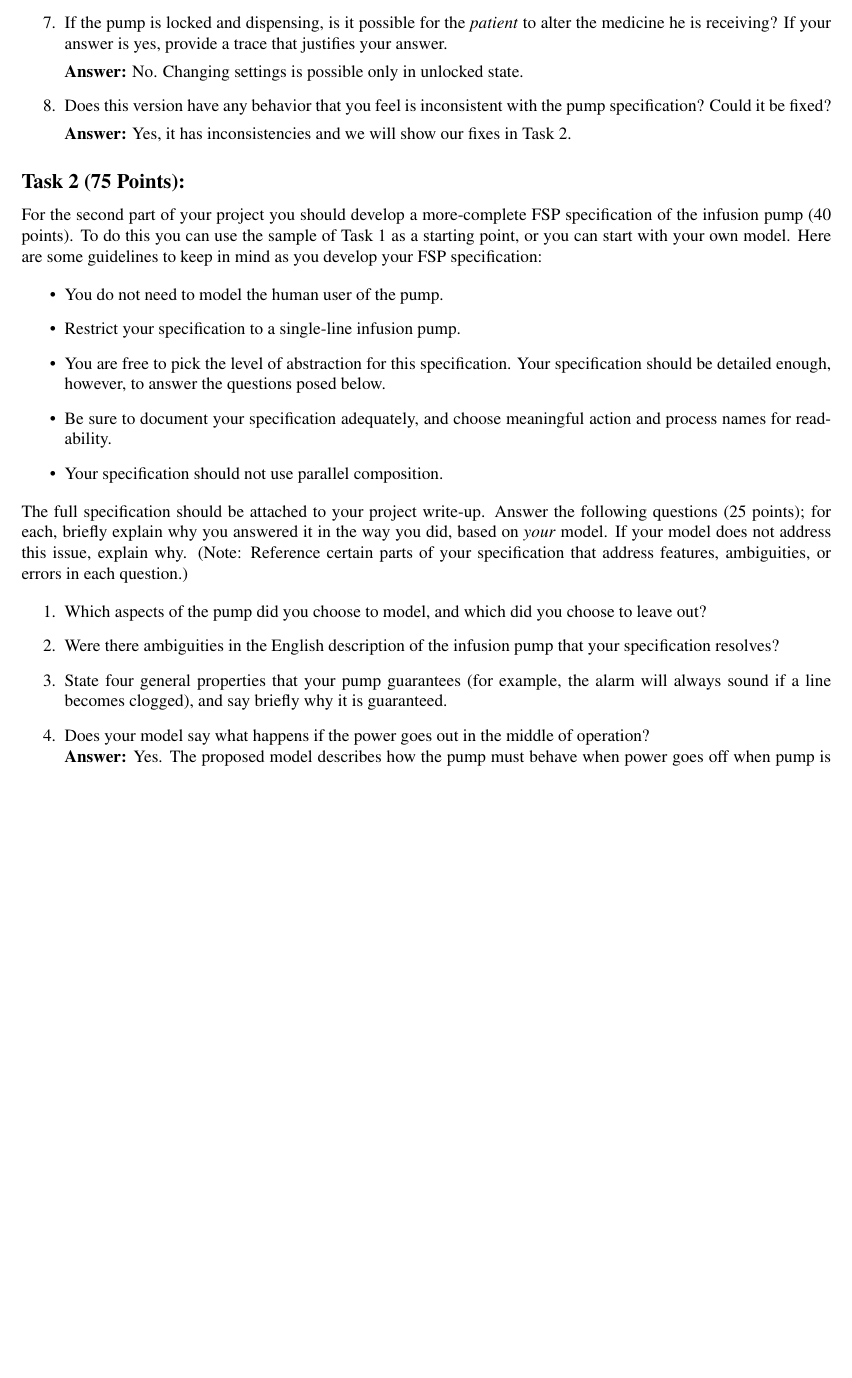
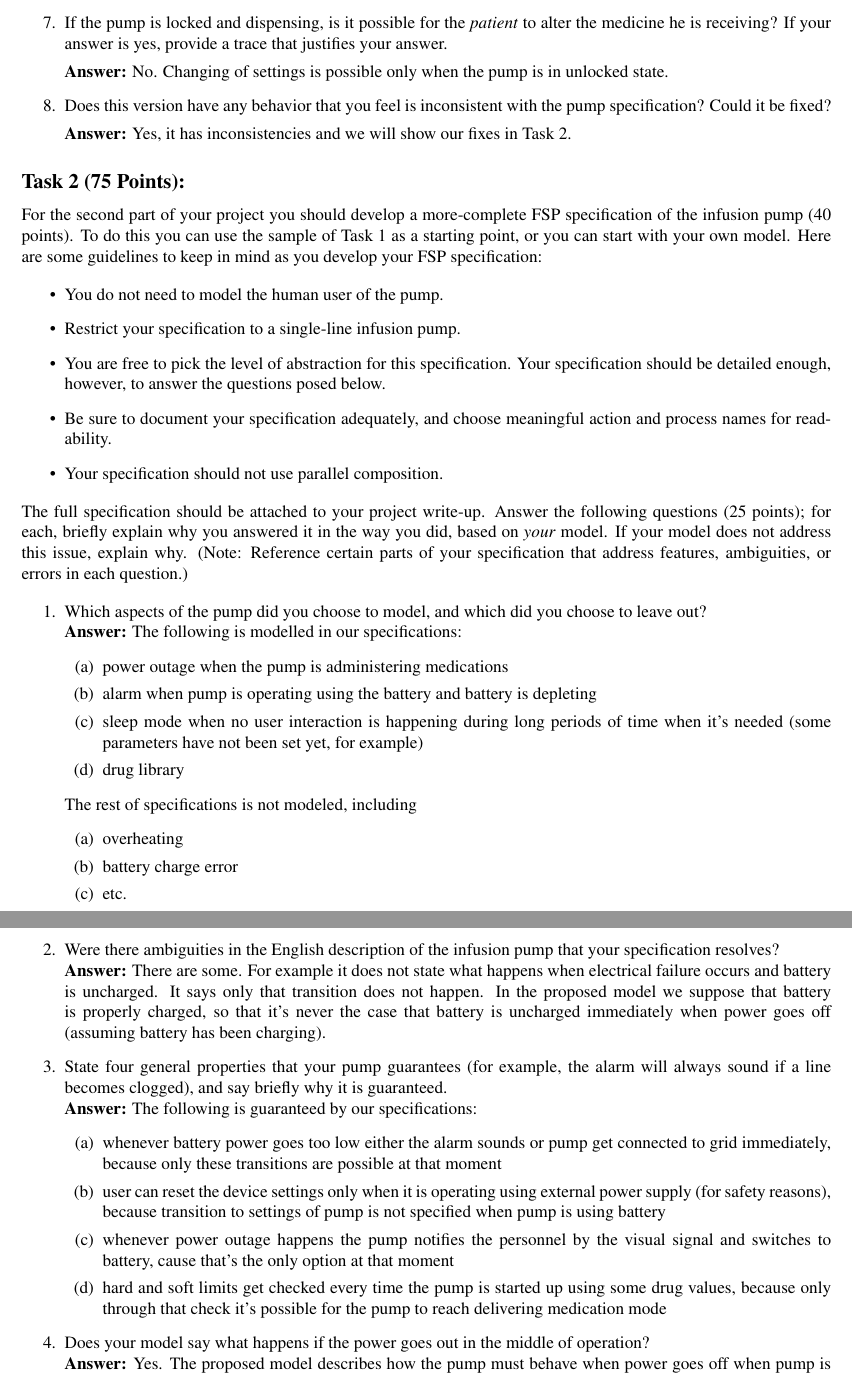
Before and after one commit to MeRuslan/MSS-Project1, a LaTeX document (Project_1.tex): part of page 2 of 3 before the commit and two parts of pages 2 and 3 of 3 after it, the two joined at a grey line, cut so that both start at the same text, the shorter picture padded with empty space. Compiled offline with pdfLaTeX.

Commit message:
Complete the answers for the Task 2 (except the last question 2.5)

```diff
--- a/Project_1.tex
+++ b/Project_1.tex
@@ -78,7 +78,7 @@ the following questions in your project write-up:
 
     \item If the pump is locked and dispensing, is it possible for the \emph{patient} to alter the medicine he is receiving? If your answer is yes, provide a trace that justifies your answer.
 
-    \textbf{Answer:} No. Changing settings is possible only in unlocked state.
+    \textbf{Answer:} No. Changing of settings is possible only when the pump is in unlocked state.
 
     \item Does this version have any behavior that you feel is inconsistent with the pump specification? Could it be fixed?
 
@@ -117,9 +117,32 @@ briefly explain why you answered it in the way you did, based on
 explain why. (Note: Reference certain parts of your specification that address features, ambiguities, or errors in each question.)
 
 \begin{enumerate}
-    \item Which aspects of the pump did you choose to model, and which did you choose to leave out?
-    \item Were there ambiguities in the English description of the infusion pump that your specification resolves?
-    \item State four general properties that your pump guarantees (for example, the alarm will always sound if a line becomes clogged), and say briefly why it is guaranteed.
+    \item Which aspects of the pump did you choose to model, and which did you choose to leave out? \\
+    \textbf{Answer:} The following is modelled in our specifications:
+    \begin{enumerate}
+        \item power outage when the pump is administering medications
+        \item alarm when pump is operating using the battery and battery is depleting
+        \item sleep mode when no user interaction is happening during long periods of time when it's needed (some parameters have not been set yet, for example)
+        \item drug library
+    \end{enumerate}
+    The rest of specifications is not modeled, including
+    \begin{enumerate}
+        \item overheating
+        \item battery charge error
+        \item etc.
+    \end{enumerate}
+    \item Were there ambiguities in the English description of the infusion pump that your specification resolves?\\
+    \textbf{Answer:} There are some. For example it does not state what happens when electrical failure occurs and battery is uncharged. It says only that transition does not happen. In the proposed model we suppose that battery is properly charged, so that it's never the case that battery is uncharged immediately when power goes off (assuming battery has been charging).
+
+    \item State four general properties that your pump guarantees (for example, the alarm will always sound if a line becomes clogged), and say briefly why it is guaranteed. \\
+    \textbf{Answer:} The following is guaranteed by our specifications:
+    \begin{enumerate}
+        \item whenever battery power goes too low either the alarm sounds or pump get connected to grid immediately, because only these transitions are possible at that moment
+        \item user can reset the device settings only when it is operating using external power supply (for safety reasons), because transition to settings of pump is not specified when pump is using battery
+        \item whenever power outage happens the pump notifies the personnel by the visual signal and switches to battery, cause that's the only option at that moment
+        \item hard and soft limits get checked every time the pump is started up using some drug values, because only through that check it's possible for the pump to reach delivering medication mode
+    \end{enumerate}
+
     \item Does your model say what happens if the power goes out in the middle of operation?
     \\
     \textbf{Answer:} Yes. The proposed model describes how the pump must behave when power goes off when pump is delivering the medications.
```
